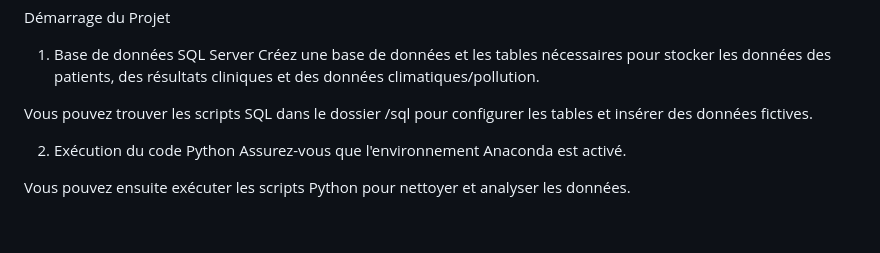
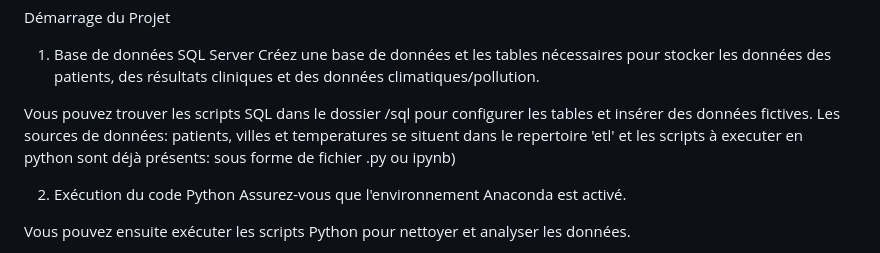
Before and after one commit to SergeMbela/techHealth, a Markdown page: README.md, the part around the change. GitHub-like rendering; blank space fills up the shorter version.

```diff
--- a/README.md
+++ b/README.md
@@ -73,6 +73,8 @@ Démarrage du Projet
 Créez une base de données et les tables nécessaires pour stocker les données des patients, des résultats cliniques et des données climatiques/pollution.
 
 Vous pouvez trouver les scripts SQL dans le dossier /sql pour configurer les tables et insérer des données fictives.
+Les sources de données: patients, villes et temperatures se situent dans le repertoire 'etl' et les scripts à executer en python sont déjà présents: sous forme de fichier .py ou ipynb)
+
 
 2. Exécution du code Python
 Assurez-vous que l'environnement Anaconda est activé.
```
